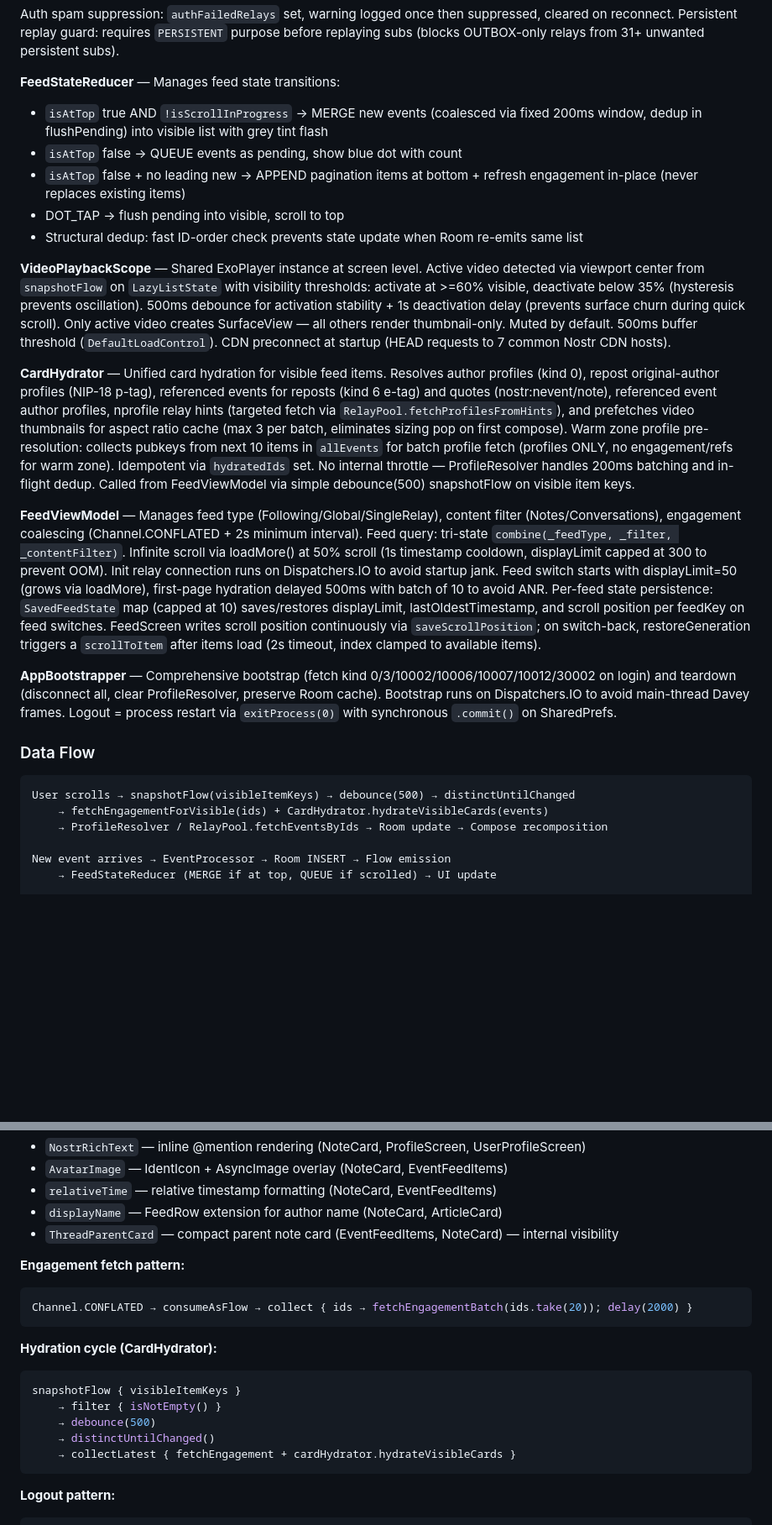
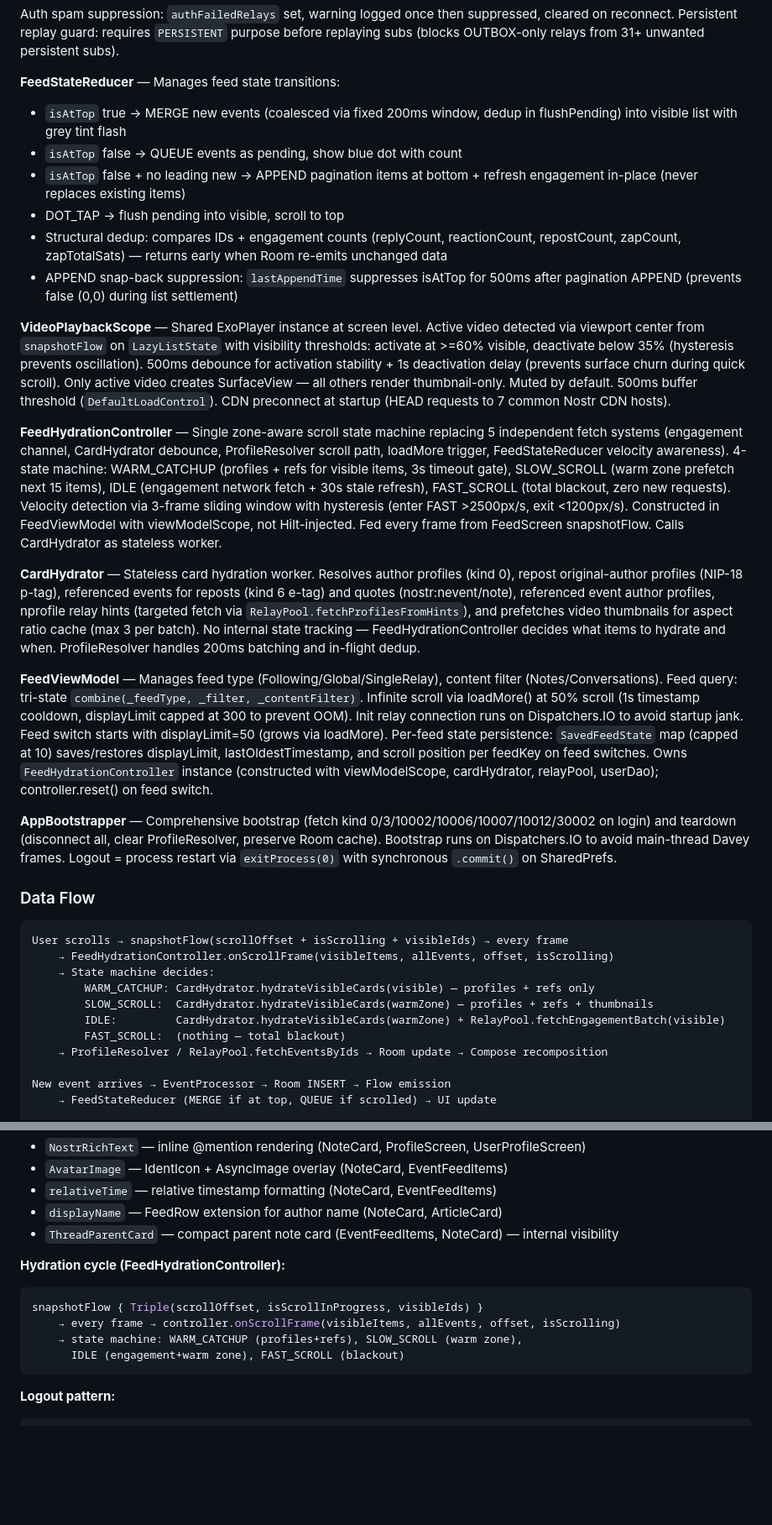
Before and after one commit to ake-khada/unSilence, a Markdown page: CLAUDE.md, 2 parts joined by grey strips. Shown at 84% size. GitHub-like rendering; blank space fills up the shorter version.

````diff
--- a/CLAUDE.md
+++ b/CLAUDE.md
@@ -105,25 +105,33 @@ Every screen renders instantly from Room cache. Network fetches happen in the ba
 Auth spam suppression: `authFailedRelays` set, warning logged once then suppressed, cleared on reconnect. Persistent replay guard: requires `PERSISTENT` purpose before replaying subs (blocks OUTBOX-only relays from 31+ unwanted persistent subs).
 
 **FeedStateReducer** — Manages feed state transitions:
-- `isAtTop` true AND `!isScrollInProgress` → MERGE new events (coalesced via fixed 200ms window, dedup in flushPending) into visible list with grey tint flash
+- `isAtTop` true → MERGE new events (coalesced via fixed 200ms window, dedup in flushPending) into visible list with grey tint flash
 - `isAtTop` false → QUEUE events as pending, show blue dot with count
 - `isAtTop` false + no leading new → APPEND pagination items at bottom + refresh engagement in-place (never replaces existing items)
 - DOT_TAP → flush pending into visible, scroll to top
-- Structural dedup: fast ID-order check prevents state update when Room re-emits same list
+- Structural dedup: compares IDs + engagement counts (replyCount, reactionCount, repostCount, zapCount, zapTotalSats) — returns early when Room re-emits unchanged data
+- APPEND snap-back suppression: `lastAppendTime` suppresses isAtTop for 500ms after pagination APPEND (prevents false (0,0) during list settlement)
 
 **VideoPlaybackScope** — Shared ExoPlayer instance at screen level. Active video detected via viewport center from `snapshotFlow` on `LazyListState` with visibility thresholds: activate at >=60% visible, deactivate below 35% (hysteresis prevents oscillation). 500ms debounce for activation stability + 1s deactivation delay (prevents surface churn during quick scroll). Only active video creates SurfaceView — all others render thumbnail-only. Muted by default. 500ms buffer threshold (`DefaultLoadControl`). CDN preconnect at startup (HEAD requests to 7 common Nostr CDN hosts).
 
-**CardHydrator** — Unified card hydration for visible feed items. Resolves author profiles (kind 0), repost original-author profiles (NIP-18 p-tag), referenced events for reposts (kind 6 e-tag) and quotes (nostr:nevent/note), referenced event author profiles, nprofile relay hints (targeted fetch via `RelayPool.fetchProfilesFromHints`), and prefetches video thumbnails for aspect ratio cache (max 3 per batch, eliminates sizing pop on first compose). Warm zone profile pre-resolution: collects pubkeys from next 10 items in `allEvents` for batch profile fetch (profiles ONLY, no engagement/refs for warm zone). Idempotent via `hydratedIds` set. No internal throttle — ProfileResolver handles 200ms batching and in-flight dedup. Called from FeedViewModel via simple debounce(500) snapshotFlow on visible item keys.
+**FeedHydrationController** — Single zone-aware scroll state machine replacing 5 independent fetch systems (engagement channel, CardHydrator debounce, ProfileResolver scroll path, loadMore trigger, FeedStateReducer velocity awareness). 4-state machine: WARM_CATCHUP (profiles + refs for visible items, 3s timeout gate), SLOW_SCROLL (warm zone prefetch next 15 items), IDLE (engagement network fetch + 30s stale refresh), FAST_SCROLL (total blackout, zero new requests). Velocity detection via 3-frame sliding window with hysteresis (enter FAST >2500px/s, exit <1200px/s). Constructed in FeedViewModel with viewModelScope, not Hilt-injected. Fed every frame from FeedScreen snapshotFlow. Calls CardHydrator as stateless worker.
 
-**FeedViewModel** — Manages feed type (Following/Global/SingleRelay), content filter (Notes/Conversations), engagement coalescing (Channel.CONFLATED + 2s minimum interval). Feed query: tri-state `combine(_feedType, _filter, _contentFilter)`. Infinite scroll via loadMore() at 50% scroll (1s timestamp cooldown, displayLimit capped at 300 to prevent OOM). Init relay connection runs on Dispatchers.IO to avoid startup jank. Feed switch starts with displayLimit=50 (grows via loadMore), first-page hydration delayed 500ms with batch of 10 to avoid ANR. Per-feed state persistence: `SavedFeedState` map (capped at 10) saves/restores displayLimit, lastOldestTimestamp, and scroll position per feedKey on feed switches. FeedScreen writes scroll position continuously via `saveScrollPosition`; on switch-back, restoreGeneration triggers a `scrollToItem` after items load (2s timeout, index clamped to available items).
+**CardHydrator** — Stateless card hydration worker. Resolves author profiles (kind 0), repost original-author profiles (NIP-18 p-tag), referenced events for reposts (kind 6 e-tag) and quotes (nostr:nevent/note), referenced event author profiles, nprofile relay hints (targeted fetch via `RelayPool.fetchProfilesFromHints`), and prefetches video thumbnails for aspect ratio cache (max 3 per batch). No internal state tracking — FeedHydrationController decides what items to hydrate and when. ProfileResolver handles 200ms batching and in-flight dedup.
+
+**FeedViewModel** — Manages feed type (Following/Global/SingleRelay), content filter (Notes/Conversations). Feed query: tri-state `combine(_feedType, _filter, _contentFilter)`. Infinite scroll via loadMore() at 50% scroll (1s timestamp cooldown, displayLimit capped at 300 to prevent OOM). Init relay connection runs on Dispatchers.IO to avoid startup jank. Feed switch starts with displayLimit=50 (grows via loadMore). Per-feed state persistence: `SavedFeedState` map (capped at 10) saves/restores displayLimit, lastOldestTimestamp, and scroll position per feedKey on feed switches. Owns `FeedHydrationController` instance (constructed with viewModelScope, cardHydrator, relayPool, userDao); controller.reset() on feed switch.
 
 **AppBootstrapper** — Comprehensive bootstrap (fetch kind 0/3/10002/10006/10007/10012/30002 on login) and teardown (disconnect all, clear ProfileResolver, preserve Room cache). Bootstrap runs on Dispatchers.IO to avoid main-thread Davey frames. Logout = process restart via `exitProcess(0)` with synchronous `.commit()` on SharedPrefs.
 
 ### Data Flow
 
 ```
-User scrolls → snapshotFlow(visibleItemKeys) → debounce(500) → distinctUntilChanged
-    → fetchEngagementForVisible(ids) + CardHydrator.hydrateVisibleCards(events)
+User scrolls → snapshotFlow(scrollOffset + isScrolling + visibleIds) → every frame
+    → FeedHydrationController.onScrollFrame(visibleItems, allEvents, offset, isScrolling)
+    → State machine decides:
+        WARM_CATCHUP: CardHydrator.hydrateVisibleCards(visible) — profiles + refs only
+        SLOW_SCROLL:  CardHydrator.hydrateVisibleCards(warmZone) — profiles + refs + thumbnails
+        IDLE:         CardHydrator.hydrateVisibleCards(warmZone) + RelayPool.fetchEngagementBatch(visible)
+        FAST_SCROLL:  (nothing — total blackout)
     → ProfileResolver / RelayPool.fetchEventsByIds → Room update → Compose recomposition
 
 New event arrives → EventProcessor → Room INSERT → Flow emission
@@ -392,18 +409,12 @@ ORDER BY e.created_at DESC LIMIT :limit
 - `displayName` — FeedRow extension for author name (NoteCard, ArticleCard)
 - `ThreadParentCard` — compact parent note card (EventFeedItems, NoteCard) — internal visibility
 
-**Engagement fetch pattern:**
+**Hydration cycle (FeedHydrationController):**
 ```kotlin
-Channel.CONFLATED → consumeAsFlow → collect { ids → fetchEngagementBatch(ids.take(20)); delay(2000) }
-```
-
-**Hydration cycle (CardHydrator):**
-```kotlin
-snapshotFlow { visibleItemKeys }
-    → filter { isNotEmpty() }
-    → debounce(500)
-    → distinctUntilChanged()
-    → collectLatest { fetchEngagement + cardHydrator.hydrateVisibleCards }
+snapshotFlow { Triple(scrollOffset, isScrollInProgress, visibleIds) }
+    → every frame → controller.onScrollFrame(visibleItems, allEvents, offset, isScrolling)
+    → state machine: WARM_CATCHUP (profiles+refs), SLOW_SCROLL (warm zone),
+      IDLE (engagement+warm zone), FAST_SCROLL (blackout)
 ```
 
 **Logout pattern:**
````
Also changed, not shown: other parts of CLAUDE.md (+20 -11 lines).
